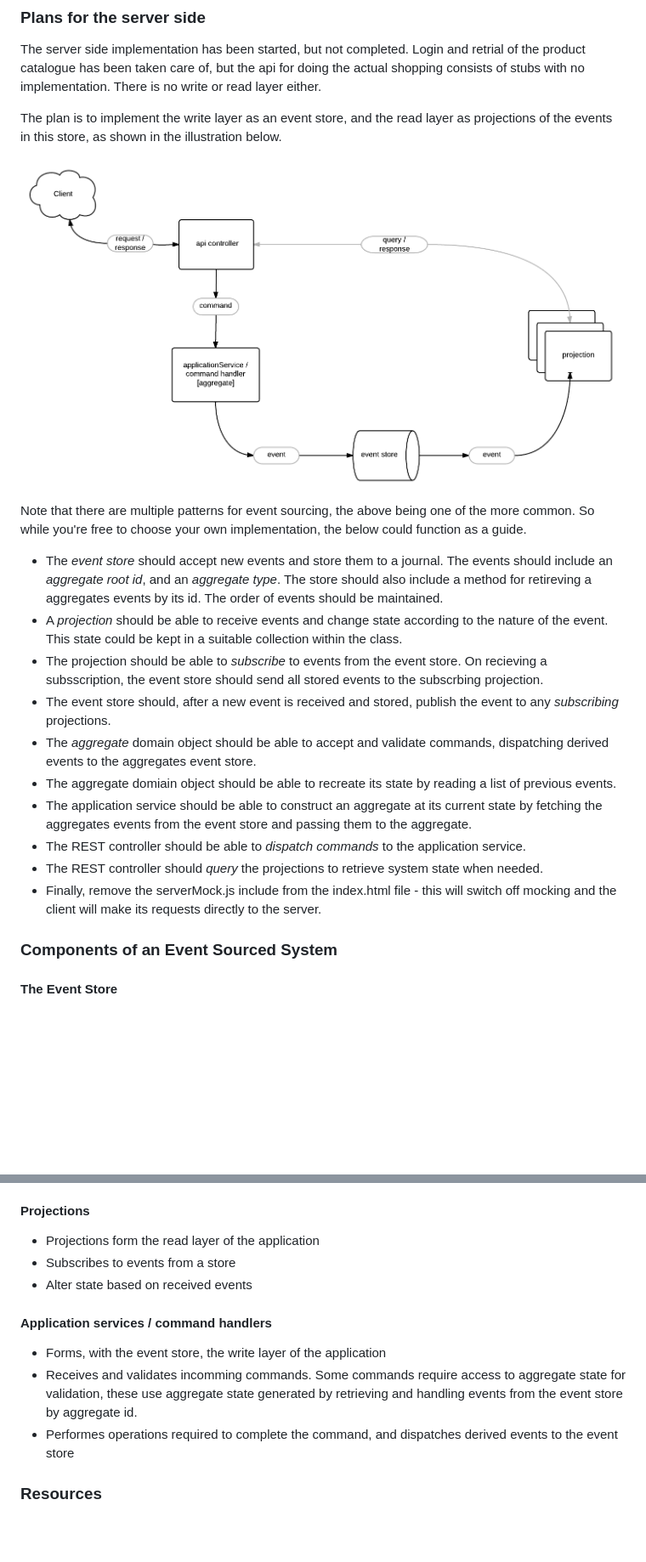
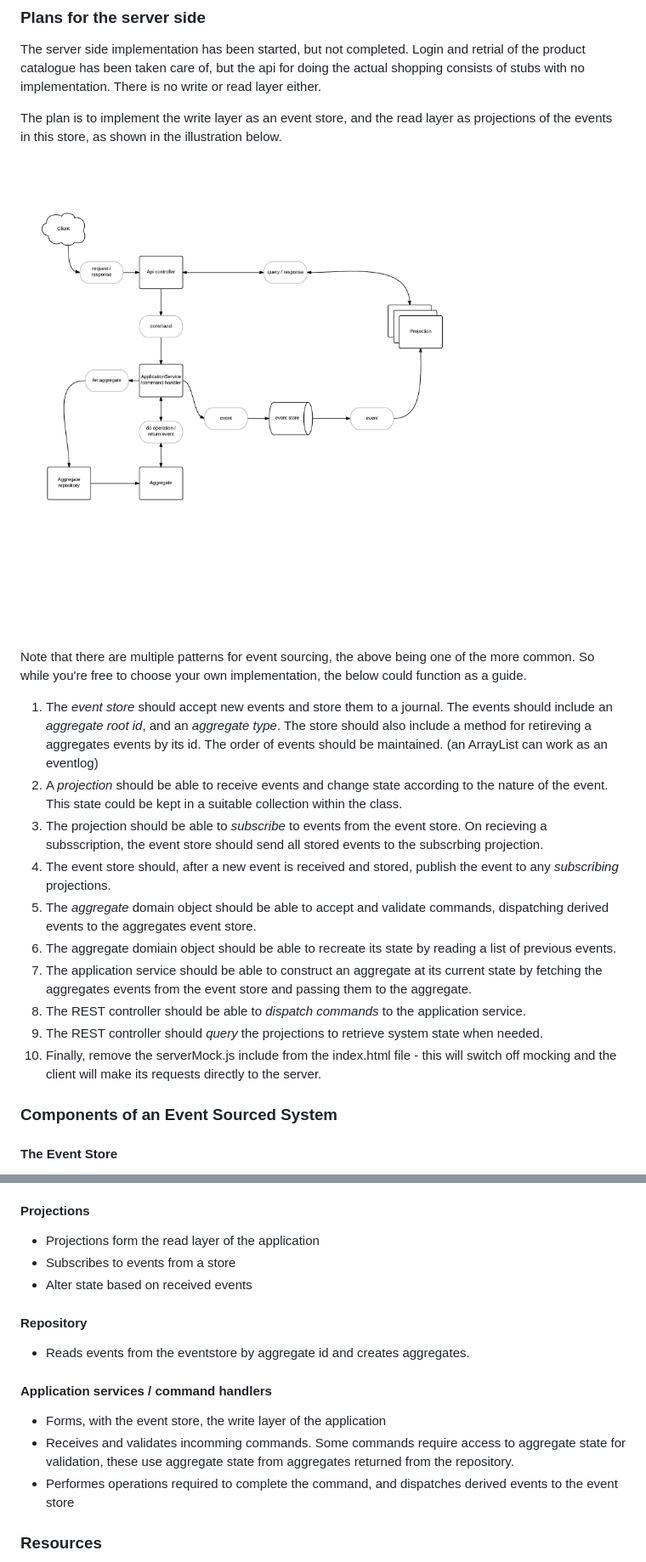
Before and after one commit to andreasBerre/monsterbutikken, a Markdown page: README.md, 2 parts joined by grey strips. Shown: that part at 85% size. Rendered like a GitHub page; pictures changed too: eventsourcing2.png (added); blank space fills up the shorter version.

Commit message:
La til repository i flowen

```diff
--- a/README.md
+++ b/README.md
@@ -35,20 +35,20 @@ The server side implementation has been started, but not completed. Login and re
 
 The plan is to implement the write layer as an event store, and the read layer as projections of the events in this store, as shown in the illustration below.
 
-![Event Sourcing](eventsourcing.png "Event Sourcing")
+![Event Sourcing](eventsourcing2.png "Event Sourcing")
 
 Note that there are multiple patterns for event sourcing, the above being one of the more common. So while you're free to choose your own implementation, the below could function as a guide.
 
-* The _event store_ should accept new events and store them to a journal. The events should include an _aggregate root id_, and an _aggregate type_. The store should also include a method for retireving a aggregates events by its id. The order of events should be maintained.
-* A _projection_ should be able to receive events and change state according to the nature of the event. This state could be kept in a suitable collection within the class.
-* The projection should be able to _subscribe_ to events from the event store. On recieving a subsscription, the event store should send all stored events to the subscrbing projection.
-* The event store should, after a new event is received and stored, publish the event to any _subscribing_ projections.
-* The _aggregate_ domain object should be able to accept and validate commands, dispatching derived events to the aggregates event store.
-* The aggregate domiain object should be able to recreate its state by reading a list of previous events.
-* The application service should be able to construct an aggregate at its current state by fetching the aggregates events from the event store and passing them to the aggregate.
-* The REST controller should be able to _dispatch commands_ to the application service.
-* The REST controller should _query_ the projections to retrieve system state when needed.
-* Finally, remove the serverMock.js include from the index.html file - this will switch off mocking and the client will make its requests directly to the server.
+1. The _event store_ should accept new events and store them to a journal. The events should include an _aggregate root id_, and an _aggregate type_. The store should also include a method for retireving a aggregates events by its id. The order of events should be maintained. (an ArrayList can work as an eventlog)
+2. A _projection_ should be able to receive events and change state according to the nature of the event. This state could be kept in a suitable collection within the class.
+3. The projection should be able to _subscribe_ to events from the event store. On recieving a subsscription, the event store should send all stored events to the subscrbing projection.
+4. The event store should, after a new event is received and stored, publish the event to any _subscribing_ projections.
+5. The _aggregate_ domain object should be able to accept and validate commands, dispatching derived events to the aggregates event store.
+6. The aggregate domiain object should be able to recreate its state by reading a list of previous events.
+7. The application service should be able to construct an aggregate at its current state by fetching the aggregates events from the event store and passing them to the aggregate.
+8. The REST controller should be able to _dispatch commands_ to the application service.
+9. The REST controller should _query_ the projections to retrieve system state when needed.
+10. Finally, remove the serverMock.js include from the index.html file - this will switch off mocking and the client will make its requests directly to the server.
 
 ### Components of an Event Sourced System
 
@@ -64,9 +64,12 @@ Note that there are multiple patterns for event sourcing, the above being one of
 * Subscribes to events from a store
 * Alter state based on received events
 
+#### Repository
+* Reads events from the eventstore by aggregate id and creates aggregates.
+
 #### Application services / command handlers
 * Forms, with the event store, the write layer of the application
-* Receives and validates incomming commands. Some commands require access to aggregate state for validation, these use aggregate state generated by retrieving and handling events from the event store by aggregate id.
+* Receives and validates incomming commands. Some commands require access to aggregate state for validation, these use aggregate state from aggregates returned from the repository.
 * Performes operations required to complete the command, and dispatches derived events to the event store
 
 ### Resources
```
